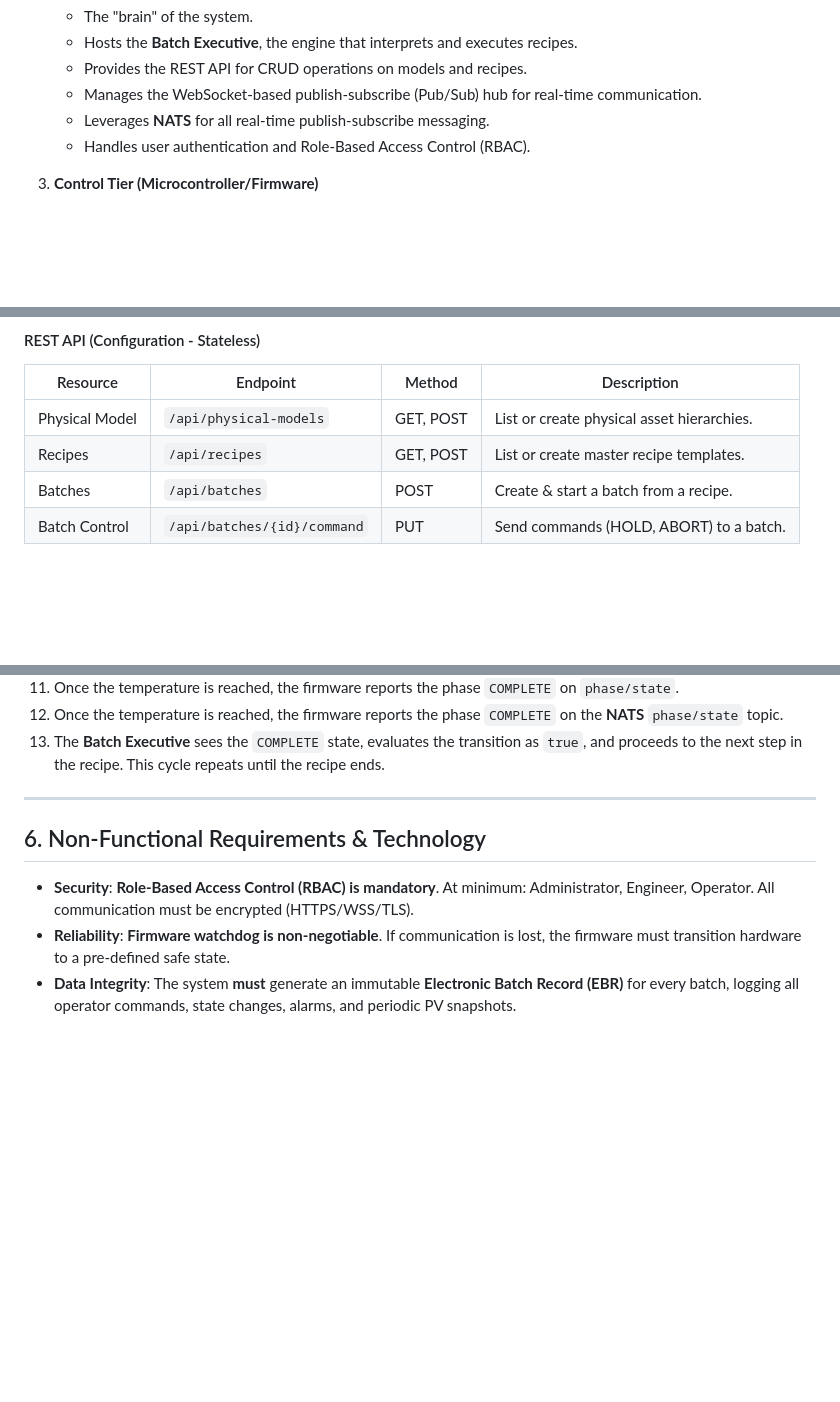
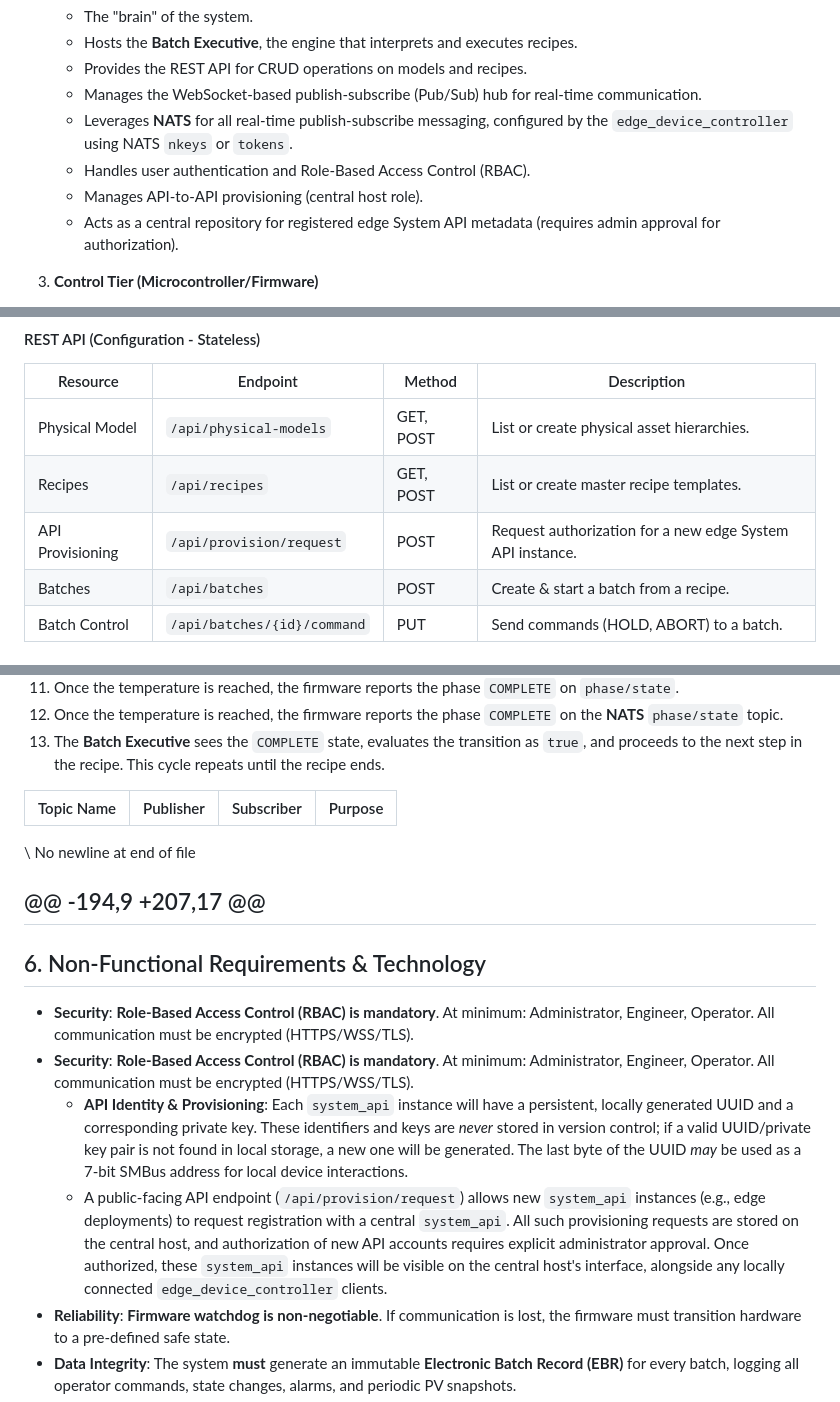
Before and after one commit to jvishnefske/equusExpress, a Markdown page: DESIGN.md, 3 parts joined by grey strips. Rendered like a GitHub page; blank space fills up the shorter version.

Commit message:
docs: Document API-to-API provisioning, identity, and NATS configuration

```diff
--- a/DESIGN.md
+++ b/DESIGN.md
@@ -30,8 +30,10 @@ We will implement a three-tier architecture that clearly delineates responsibili
     -   Hosts the **Batch Executive**, the engine that interprets and executes recipes.
     -   Provides the REST API for CRUD operations on models and recipes.
     -   Manages the WebSocket-based publish-subscribe (Pub/Sub) hub for real-time communication.
-    -   Leverages **NATS** for all real-time publish-subscribe messaging.
+    -   Leverages **NATS** for all real-time publish-subscribe messaging, configured by the `edge_device_controller` using NATS `nkeys` or `tokens`.
     -   Handles user authentication and Role-Based Access Control (RBAC).
+    -   Manages API-to-API provisioning (central host role).
+    -   Acts as a central repository for registered edge System API metadata (requires admin approval for authorization).
 
 3.  **Control Tier (Microcontroller/Firmware)**
     -   A **Hardware Abstraction Layer (HAL)**. Its sole responsibility is to execute primitive commands and report sensor data/state changes.
@@ -131,7 +133,8 @@ This is the output of our graphical Recipe Editor. It represents the procedural
 | Resource         | Endpoint                      | Method        | Description                               |
 | ---------------- | ----------------------------- | ------------- | ----------------------------------------- |
 | Physical Model   | `/api/physical-models`        | GET, POST     | List or create physical asset hierarchies.|
-| Recipes          | `/api/recipes`                | GET, POST     | List or create master recipe templates.   |
+| Recipes          | `/api/recipes`                | GET, POST     | List or create master recipe templates.   |\ No newline at end of file
+| API Provisioning | `/api/provision/request`      | POST          | Request authorization for a new edge System API instance. |
 | Batches          | `/api/batches`                | POST          | Create & start a batch from a recipe.     |
 | Batch Control    | `/api/batches/{id}/command`   | PUT           | Send commands (HOLD, ABORT) to a batch.   |
 
@@ -215,11 +218,19 @@ This is the most complex UI component. It must be intuitive for non-programmers.
 10. The **Batch Executive** sees the `COMPLETE` state, evaluates the transition as `true`, and proceeds to the next step in the recipe. This cycle repeats until the recipe ends.
 
 
+
+| Topic Name         | Publisher  | Subscriber | Purpose                                       |
+| ------------------ | ---------- | ---------- | --------------------------------------------- |
+\ No newline at end of file
+
+@@ -194,9 +207,17 @@
 ---
 
 ## 6. Non-Functional Requirements & Technology
-
 -   **Security**: **Role-Based Access Control (RBAC) is mandatory**. At minimum: Administrator, Engineer, Operator. All communication must be encrypted (HTTPS/WSS/TLS).
+-   **Security**: **Role-Based Access Control (RBAC) is mandatory**. At minimum: Administrator, Engineer, Operator. All communication must be encrypted (HTTPS/WSS/TLS).
+    -   **API Identity & Provisioning**: Each `system_api` instance will have a persistent, locally generated UUID and a corresponding private key. These identifiers and keys are *never* stored in version control; if a valid UUID/private key pair is not found in local storage, a new one will be generated. The last byte of the UUID *may* be used as a 7-bit SMBus address for local device interactions.
+    -   A public-facing API endpoint (`/api/provision/request`) allows new `system_api` instances (e.g., edge deployments) to request registration with a central `system_api`. All such provisioning requests are stored on the central host, and authorization of new API accounts requires explicit administrator approval. Once authorized, these `system_api` instances will be visible on the central host's interface, alongside any locally connected `edge_device_controller` clients.
 -   **Reliability**: **Firmware watchdog is non-negotiable**. If communication is lost, the firmware must transition hardware to a pre-defined safe state.
 -   **Data Integrity**: The system **must** generate an immutable **Electronic Batch Record (EBR)** for every batch, logging all operator commands, state changes, alarms, and periodic PV snapshots.
 -   **Technology Stack Recommendation**:
```
